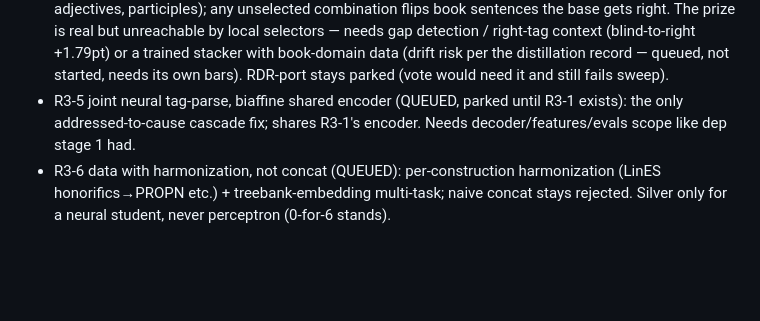
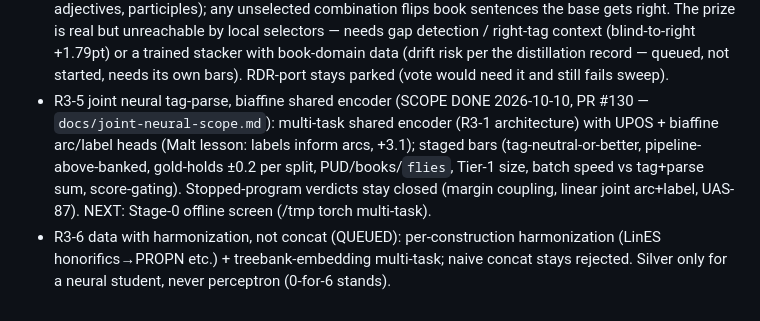
Before and after one commit to jonathanmorley/tree-sitter-english, a Markdown page: AGENTS.md, the part around the change. Rendered like a GitHub page; blank space fills up the shorter version.

Commit message:
R3-5 scope: joint neural tag-parse with staged bars

```diff
--- a/AGENTS.md
+++ b/AGENTS.md
@@ -3334,10 +3334,15 @@ per item; linear family stays closed)
   data (drift risk per the distillation record — queued, not
   started, needs its own bars). RDR-port stays parked (vote would
   need it and still fails sweep).
-- R3-5 joint neural tag-parse, biaffine shared encoder (QUEUED,
-  parked until R3-1 exists): the only addressed-to-cause cascade fix;
-  shares R3-1's encoder. Needs decoder/features/evals scope like dep
-  stage 1 had.
+- R3-5 joint neural tag-parse, biaffine shared encoder (SCOPE DONE
+  2026-10-10, PR #130 — `docs/joint-neural-scope.md`): multi-task
+  shared encoder (R3-1 architecture) with UPOS + biaffine arc/label
+  heads (Malt lesson: labels inform arcs, +3.1); staged bars
+  (tag-neutral-or-better, pipeline-above-banked, gold-holds ±0.2
+  per split, PUD/books/`flies`, Tier-1 size, batch speed vs
+  tag+parse sum, score-gating). Stopped-program verdicts stay
+  closed (margin coupling, linear joint arc+label, UAS-87).
+  NEXT: Stage-0 offline screen (/tmp torch multi-task).
 - R3-6 data with harmonization, not concat (QUEUED): per-construction
   harmonization (LinES honorifics→PROPN etc.) + treebank-embedding
   multi-task; naive concat stays rejected. Silver only for a neural
```
Also changed, not shown: docs/joint-neural-scope.md (added, +80 -0 lines).
